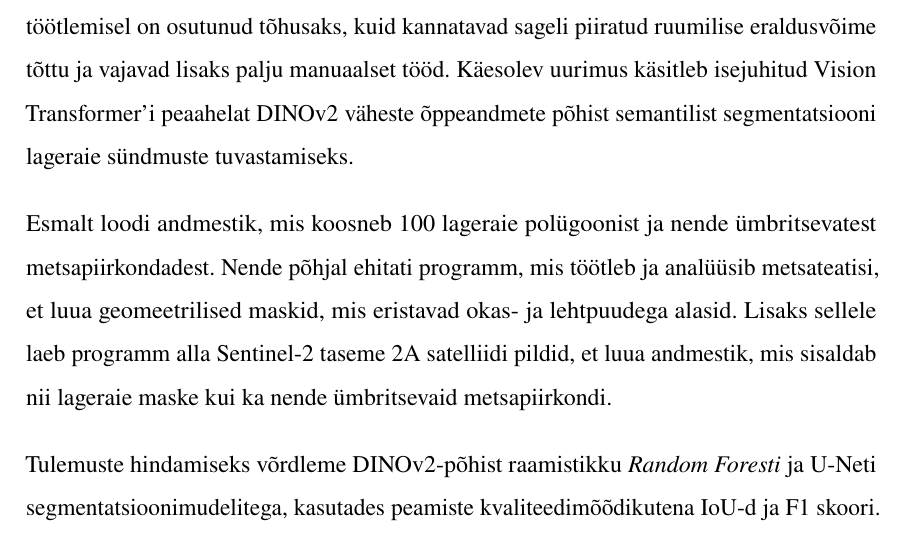
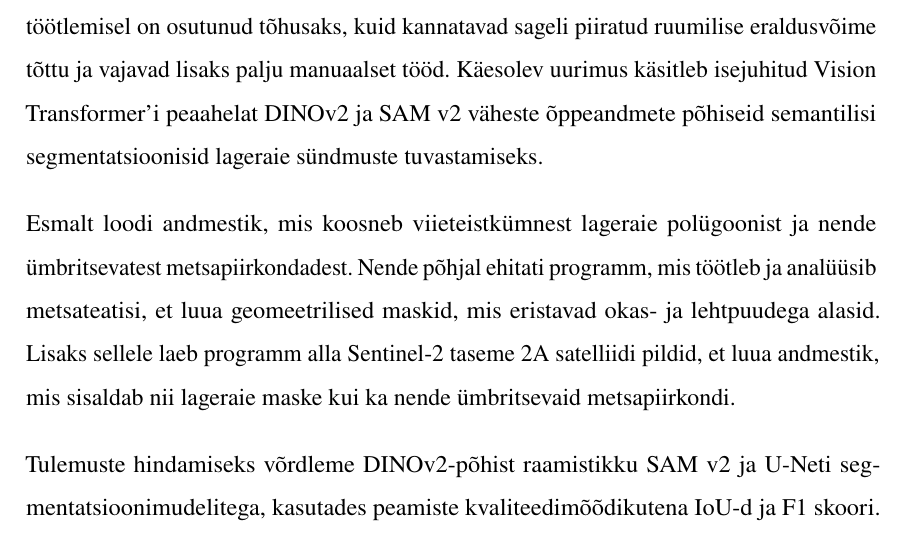
Before and after one commit to KristjanLuik/masters-thesis, a LaTeX thesis (main.tex, which reads misc/abstract-estonian.tex): part of page 3 of 61, cut so that both start at the same text. Compiled offline with pdfLaTeX.

Commit message:
Update abstract-estonian.tex
100- viisteist
Random forest muudetud SAM v2

```diff
--- a/misc/abstract-estonian.tex
+++ b/misc/abstract-estonian.tex
@@ -1,8 +1,8 @@
-Metsavarade jätkusuutlikuks majandamiseks on hädavajalik metsaraiete tuvastamise täpsus ja ajakohasus. Traditsioonilised statistilised meetodid Sentinel‑2 multispektraalsete piltide töötlemisel on osutunud tõhusaks, kuid kannatavad sageli piiratud ruumilise eraldusvõime tõttu ja vajavad lisaks palju manuaalset tööd. Käesolev uurimus käsitleb isejuhitud Vision Transformer’i peaahelat DINOv2 väheste õppeandmete põhist semantilist segmentatsiooni lageraie sündmuste tuvastamiseks.
+Metsavarade jätkusuutlikuks majandamiseks on hädavajalik metsaraiete tuvastamise täpsus ja ajakohasus. Traditsioonilised statistilised meetodid Sentinel‑2 multispektraalsete piltide töötlemisel on osutunud tõhusaks, kuid kannatavad sageli piiratud ruumilise eraldusvõime tõttu ja vajavad lisaks palju manuaalset tööd. Käesolev uurimus käsitleb isejuhitud Vision Transformer’i peaahelat DINOv2 ja  SAM v2 väheste õppeandmete põhiseid semantilisi segmentatsioonisid lageraie sündmuste tuvastamiseks.
 
-Esmalt loodi andmestik, mis koosneb 100 lageraie polügoonist ja nende ümbritsevatest metsapiirkondadest. Nende põhjal ehitati programm, mis töötleb ja analüüsib metsateatisi, et luua geomeetrilised maskid, mis eristavad okas- ja lehtpuudega alasid. Lisaks sellele laeb programm alla Sentinel‑2 taseme 2A satelliidi pildid, et luua andmestik, mis sisaldab nii lageraie maske kui ka nende ümbritsevaid metsapiirkondi.
+Esmalt loodi andmestik, mis koosneb viieteistkümnest lageraie polügoonist ja nende ümbritsevatest metsapiirkondadest. Nende põhjal ehitati programm, mis töötleb ja analüüsib metsateatisi, et luua geomeetrilised maskid, mis eristavad okas- ja lehtpuudega alasid. Lisaks sellele laeb programm alla Sentinel‑2 taseme 2A satelliidi pildid, et luua andmestik, mis sisaldab nii lageraie maske kui ka nende ümbritsevaid metsapiirkondi.
 
-Tulemuste hindamiseks võrdleme DINOv2‑põhist raamistikku \textit{Random Foresti} ja U‑Neti segmentatsioonimudelitega, kasutades peamiste kvaliteedimõõdikutena IoU‑d ja F1 skoori. Avatud lõpptulemite analüüs võimaldab hinnata tuvastustäpsuse, märgendamistõhususe ja mudeli robustsuse paranemist erinevates metsakoostistes. Edasistes uuringutes käsitletakse ajarealise analüüsi ja täiustatud pilvekatte maskimise (\textit{masking}) strateegiaid.
+Tulemuste hindamiseks võrdleme DINOv2‑põhist raamistikku SAM v2 ja U‑Neti segmentatsioonimudelitega, kasutades peamiste kvaliteedimõõdikutena IoU‑d ja F1 skoori. Avatud lõpptulemite analüüs võimaldab hinnata tuvastustäpsuse, märgendamistõhususe ja mudeli robustsuse paranemist erinevates metsakoostistes. Edasistes uuringutes käsitletakse ajarealise analüüsi ja täiustatud pilvekatte maskimise (\textit{masking}) strateegiaid.
 
 % No need to change this
 Lõputöö on kirjutatud \langEst~keeles ning sisaldab teksti \calculatepages leheküljel,
```
